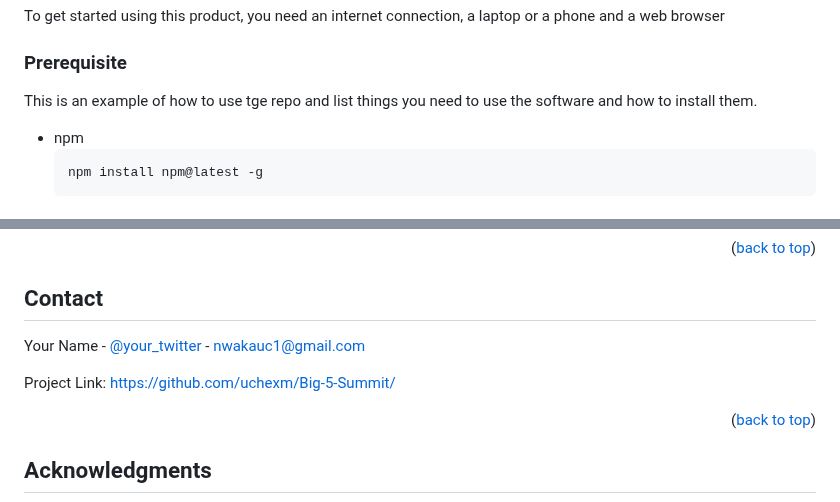
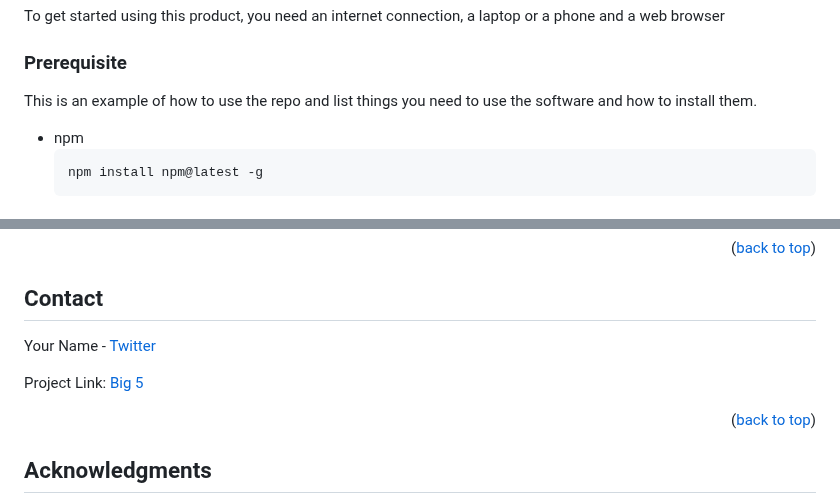
Before and after one commit to uchexm/Big-5-Summit, a Markdown page: README.md, 2 parts joined by grey strips. Drawn GitHub-style.

````diff
--- a/README.md
+++ b/README.md
@@ -103,7 +103,7 @@ To get started using this product, you need an internet connection, a laptop or
 
 ### Prerequisite
 
-This is an example of how to use tge repo and list things you need to use the software and how to install them.
+This is an example of how to use the repo and list things you need to use the software and how to install them.
 * npm
   ```sh
   npm install npm@latest -g
@@ -188,9 +188,9 @@ Distributed under the MIT License. See `LICENSE.txt` for more information.
 <!-- CONTACT -->
 ## Contact
 
-Your Name - [@your_twitter](https://twitter.com/nwakauc) - nwakauc1@gmail.com
+Your Name - [Twitter](https://twitter.com/nwakauc)
 
-Project Link: [https://github.com/uchexm/Big-5-Summit/](https://https://github.com/uchexm/Big-5-Summit/)
+Project Link: [Big 5](https://https://github.com/uchexm/Big-5-Summit/)
 
 <p align="right">(<a href="#readme-top">back to top</a>)</p>
 
````
Also changed, not shown: other parts of README.md (+12 -12 lines).
